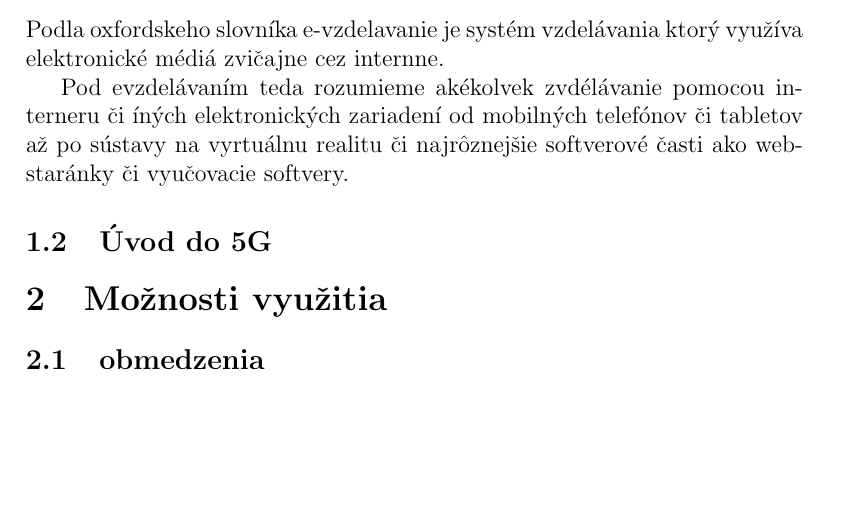
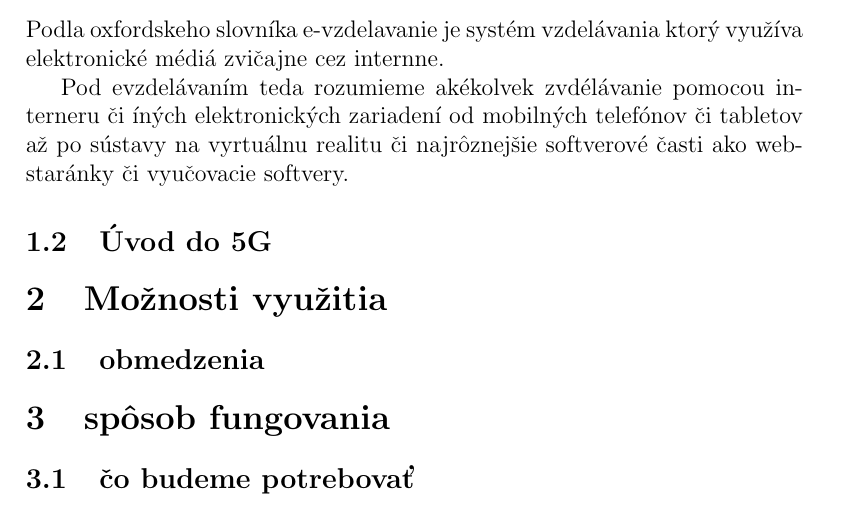
Before and after one commit to JurajSevcik/palm-tree, a LaTeX paper (latex_clanok_na_MIP.tex): part of page 2 of 2, cut so that both start at the same text, the shorter picture padded with empty space. Compiled offline with pdfLaTeX.

Commit message:
vovýe sekcie

```diff
--- a/latex_clanok_na_MIP.tex
+++ b/latex_clanok_na_MIP.tex
@@ -47,4 +47,12 @@ Pod evzdelávaním teda rozumieme akékolvek zvdélávanie pomocou interneru či
 
 
 
+\section{spôsob fungovania}
+
+\subsection{čo budeme potrebovať }
+
+
+
+
+
 \end{document}
```
Also changed, not shown: latex_clanok_na_MIP.pdf, 3 other files.
